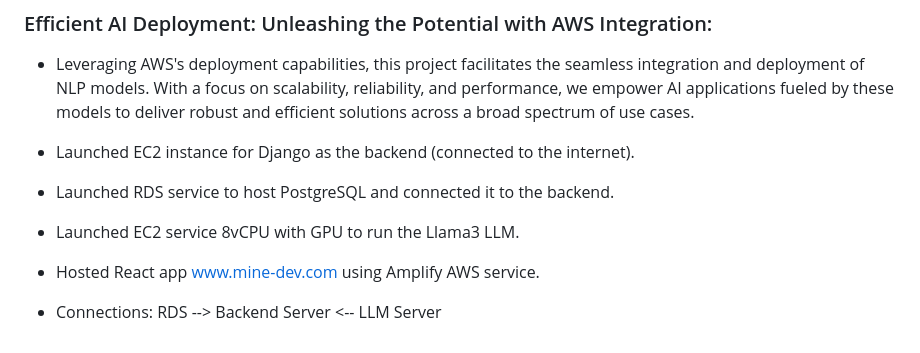
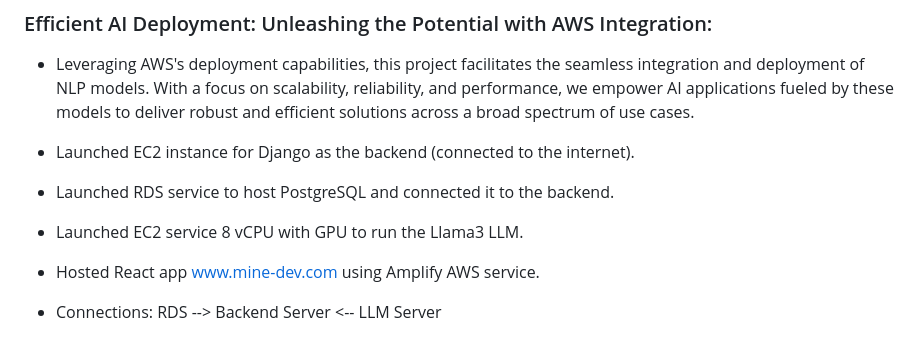
Before and after one commit to YoussofH/Minedev, a Markdown page: README.md, the part around the change. Drawn GitHub-style.

```diff
--- a/README.md
+++ b/README.md
@@ -121,7 +121,7 @@ crafting tailored input prompts, we influence the model's behavior, enabling pre
 
 - Launched RDS service to host PostgreSQL and connected it to the backend.
 
-- Launched EC2 service 8vCPU with GPU to run the Llama3 LLM.
+- Launched EC2 service 8 vCPU with GPU to run the Llama3 LLM.
 
 - Hosted React app [www.mine-dev.com](https://www.mine-dev.com) using Amplify AWS service.
 
```
